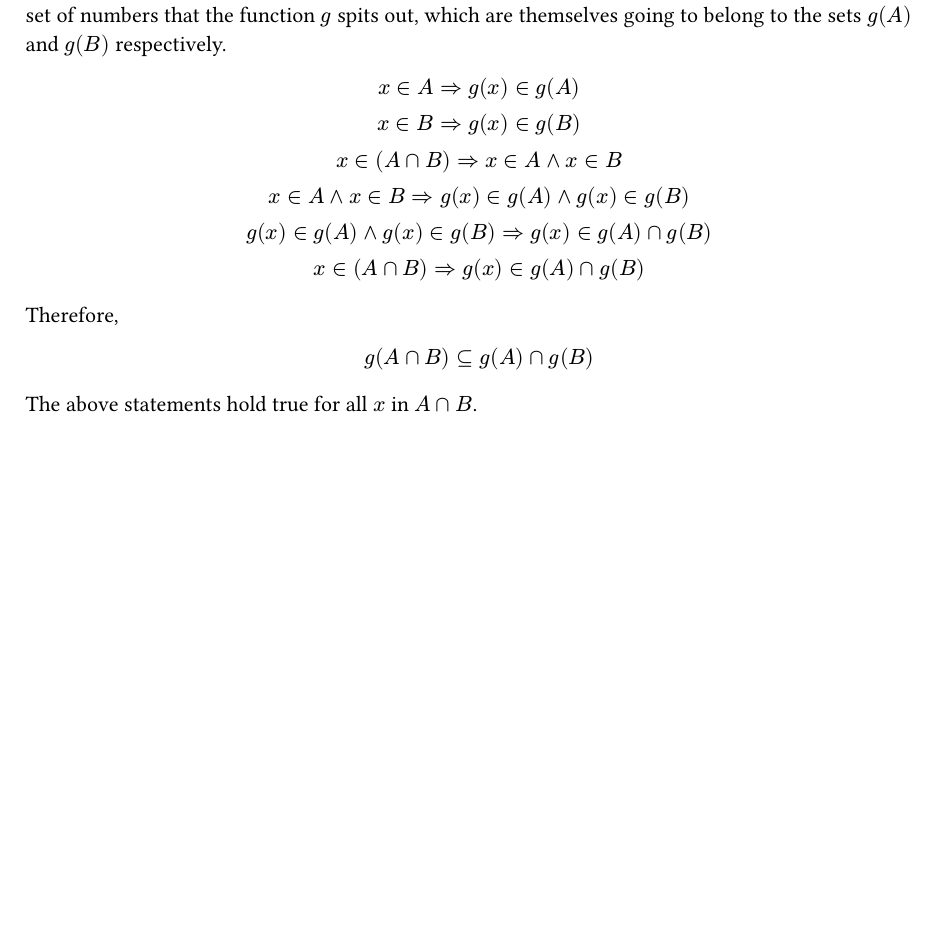
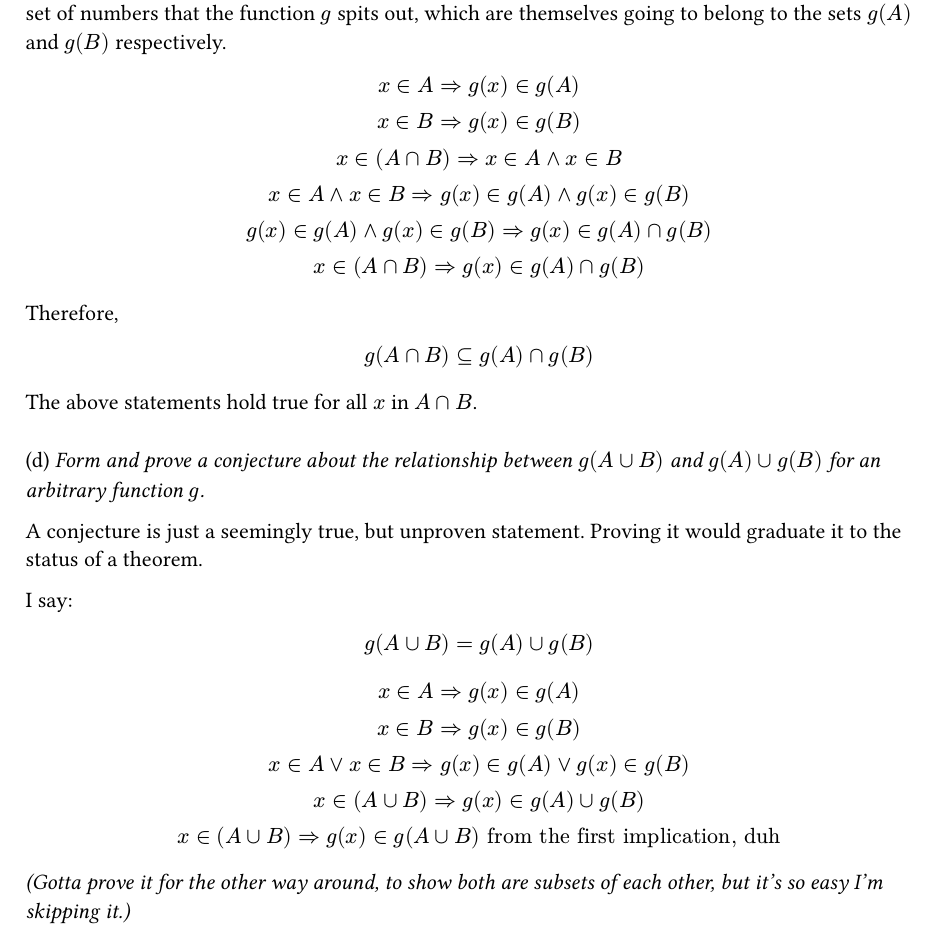
Before and after one commit to Whiskas101/EurekaLog, a Typst document (scratchpad/real-analysis-stephen-abbott.typ): part of page 19 of 19 before the commit and part of page 19 of 20 after it, cut so that both start at the same text, the shorter picture padded with empty space. Compiled offline with Typst 0.15.

Commit message:
1.2.6 (4/4)

```diff
--- a/scratchpad/real-analysis-stephen-abbott.typ
+++ b/scratchpad/real-analysis-stephen-abbott.typ
@@ -769,3 +769,16 @@ $
 
 
 The above statements hold true for all $x$ in $A inter B$.
+\ \
+(d) _Form and prove a conjecture about the relationship between $g(A union B)$ and $g(A) union g(B)$ for an arbitrary function $g$._
+
+A conjecture is just a seemingly true, but unproven statement. Proving it would graduate it to the status of a theorem.
+
+I say:
+$
+	g(A union B) = g(A) union g(B)
+$
+
+$
+	x in A => g(x) in g(A)\
+	x in B => g(x) in g(B)\
@@ -771,0 +792,3 @@ The above statements hold true for all $x$ in $A inter B$.
+_(Gotta prove it for the other way around, to show both are subsets of each other, but it's so easy I'm skipping it.)_
+
+#pagebreak()
```
Also changed, not shown: scratchpad/real-analysis-stephen-abbott.typ (7 more changed lines).
